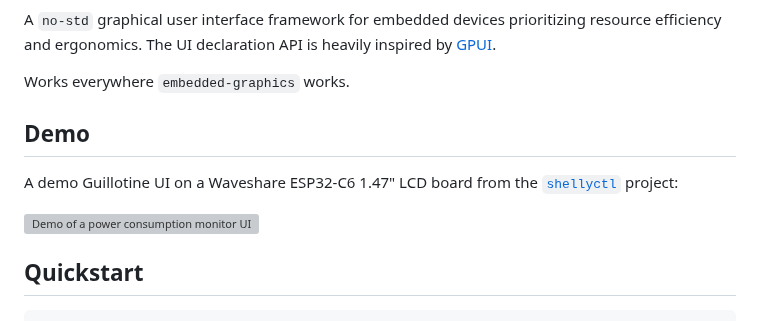
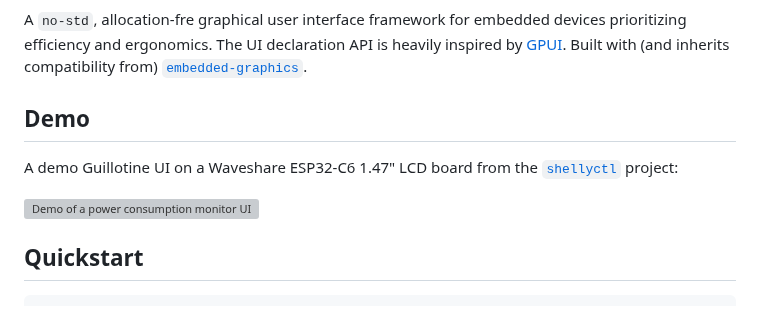
Before and after one commit to mempirate/guillotine, a Markdown page: README.md, the part around one of its changes. Rendered like a GitHub page; grey boxes are pictures that could not be loaded.

```diff
--- a/README.md
+++ b/README.md
@@ -5,9 +6,8 @@
 [![Docs.rs](https://docs.rs/guillotine/badge.svg)](https://docs.rs/guillotine)
 [![Ask DeepWiki](https://deepwiki.com/badge.svg)](https://deepwiki.com/mempirate/guillotine)
 
-A `no-std` graphical user interface framework for embedded devices prioritizing resource efficiency and ergonomics. The UI declaration API is heavily inspired by [GPUI](https://github.com/zed-industries/zed/tree/main/crates/gpui).
-
-Works everywhere `embedded-graphics` works.
+A `no-std`, allocation-fre graphical user interface framework for embedded devices prioritizing efficiency and ergonomics. The UI declaration API is heavily inspired by [GPUI](https://github.com/zed-industries/zed/tree/main/crates/gpui). Built with (and inherits compatibility from)
+[`embedded-graphics`](https://docs.rs/embedded-graphics/latest/embedded_graphics/).
 
 ## Demo
 
```
Also changed, not shown: other parts of README.md (+62 -18 lines), examples/README.md (added, +10 -0 lines), img/flexbox.png (added), 3 other files.
